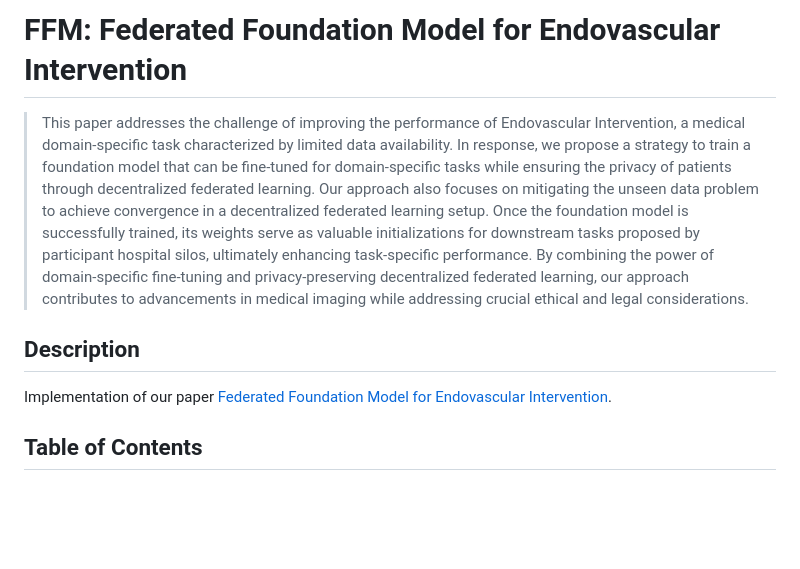
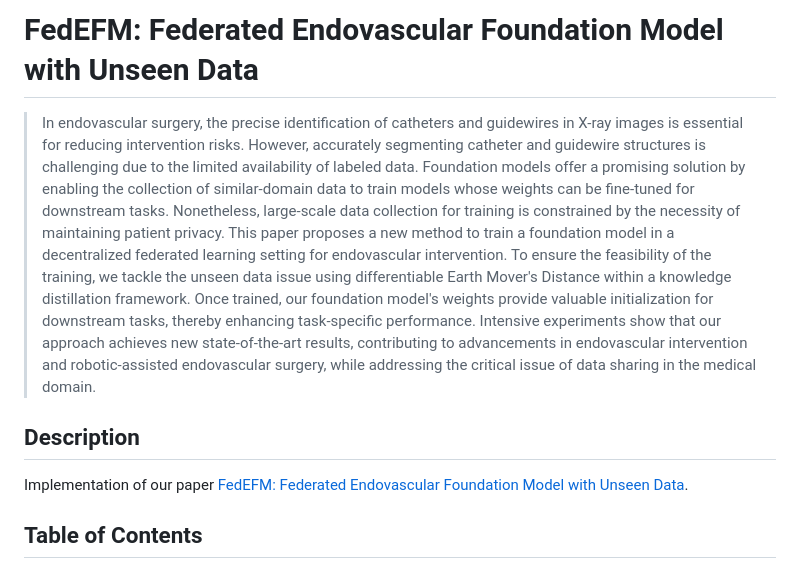
Before and after one commit to aioz-ai/FedEFM, a Markdown page: README.md, the part around the change. GitHub-like rendering; blank space fills up the shorter version.

```diff
--- a/README.md
+++ b/README.md
@@ -1,11 +1,11 @@
-# FFM: Federated Foundation Model for Endovascular Intervention
+# FedEFM: Federated Endovascular Foundation Model with Unseen Data
 
-> This paper addresses the challenge of improving the performance of Endovascular Intervention, a medical domain-specific task characterized by limited data availability. In response, we propose a strategy to train a foundation model that can be fine-tuned for domain-specific tasks while ensuring the privacy of patients through decentralized federated learning. Our approach also focuses on mitigating the unseen data problem to achieve convergence in a decentralized federated learning setup. Once the foundation model is successfully trained, its weights serve as valuable initializations for downstream tasks proposed by participant hospital silos, ultimately enhancing task-specific performance. By combining the power of domain-specific fine-tuning and privacy-preserving decentralized federated learning, our approach contributes to advancements in medical imaging while addressing crucial ethical and legal considerations.
+> In endovascular surgery, the precise identification of catheters and guidewires in X-ray images is essential for reducing intervention risks. However, accurately segmenting catheter and guidewire structures is challenging due to the limited availability of labeled data. Foundation models offer a promising solution by enabling the collection of similar-domain data to train models whose weights can be fine-tuned for downstream tasks. Nonetheless, large-scale data collection for training is constrained by the necessity of maintaining patient privacy. This paper proposes a new method to train a foundation model in a decentralized federated learning setting for endovascular intervention. To ensure the feasibility of the training, we tackle the unseen data issue using differentiable Earth Mover's Distance within a knowledge distillation framework. Once trained, our foundation model's weights provide valuable initialization for downstream tasks, thereby enhancing task-specific performance. Intensive experiments show that our approach achieves new state-of-the-art results, contributing to advancements in endovascular intervention and robotic-assisted endovascular surgery, while addressing the critical issue of data sharing in the medical domain.
 
 
 ## Description
 
-Implementation of our paper [Federated Foundation Model for Endovascular Intervention]().
+Implementation of our paper [FedEFM: Federated Endovascular Foundation Model with Unseen Data]().
 
 ## Table of Contents
   * [Description](#description)
```
